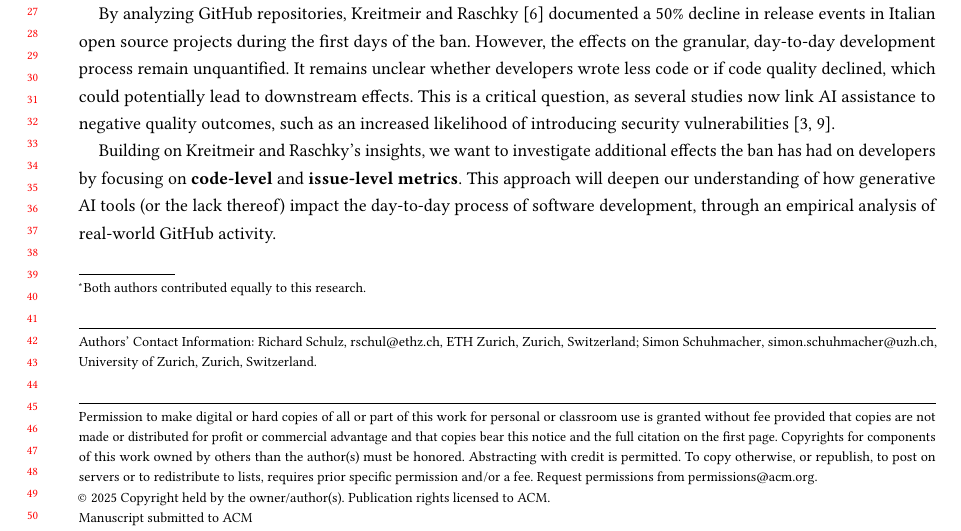
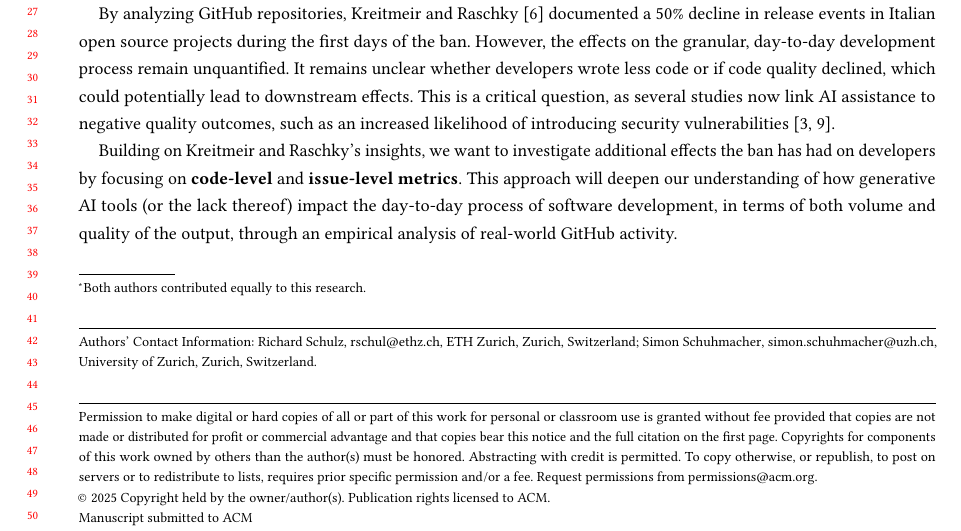
Before and after one commit to RichSchulz/HASE-25, a LaTeX paper (proposal/proposal.tex, which reads proposal/parts/01-main.tex): part of page 1 of 3, cut so that both start at the same text. Compiled offline with pdfLaTeX.

Commit message:
another small improvement

```diff
--- a/proposal/parts/01-main.tex
+++ b/proposal/parts/01-main.tex
@@ -6,7 +6,7 @@ Despite this growing literature, much of the existing evidence is correlational
 
 By analyzing GitHub repositories, Kreitmeir and Raschky \cite{Kreitmeir2023} documented a 50\% decline in release events in Italian open source projects during the first days of the ban. However, the effects on the granular, day-to-day development process remain unquantified. It remains unclear whether developers wrote less code or if code quality declined, which could potentially lead to downstream effects. This is a critical question, as several studies now link AI assistance to negative quality outcomes, such as an increased likelihood of introducing security vulnerabilities \cite{fu2025securityweaknessescopilotgeneratedcode, pearce2021asleepkeyboardassessingsecurity}.
 
-Building on Kreitmeir and Raschky's insights, we want to investigate additional effects the ban has had on developers by focusing on \textbf{code-level} and \textbf{issue-level metrics}. This approach will deepen our understanding of how generative AI tools (or the lack thereof) impact the day-to-day process of software development, through an empirical analysis of real-world GitHub activity.
+Building on Kreitmeir and Raschky's insights, we want to investigate additional effects the ban has had on developers by focusing on \textbf{code-level} and \textbf{issue-level metrics}. This approach will deepen our understanding of how generative AI tools (or the lack thereof) impact the day-to-day process of software development, in terms of both volume and quality of the output, through an empirical analysis of real-world GitHub activity.
 
 \pagebreak[3]
 
```
Also changed, not shown: proposal/out/proposal.pdf.
